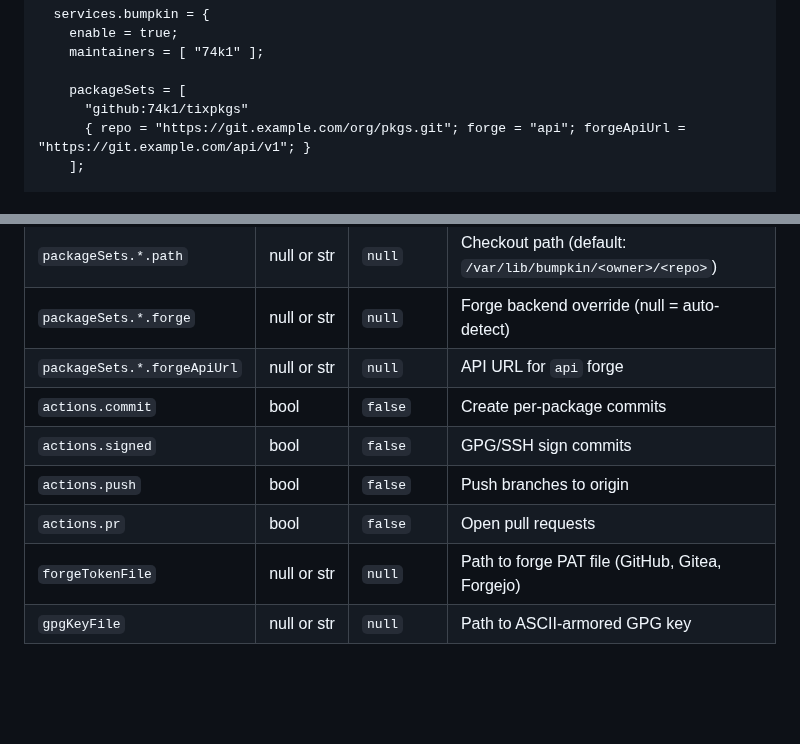
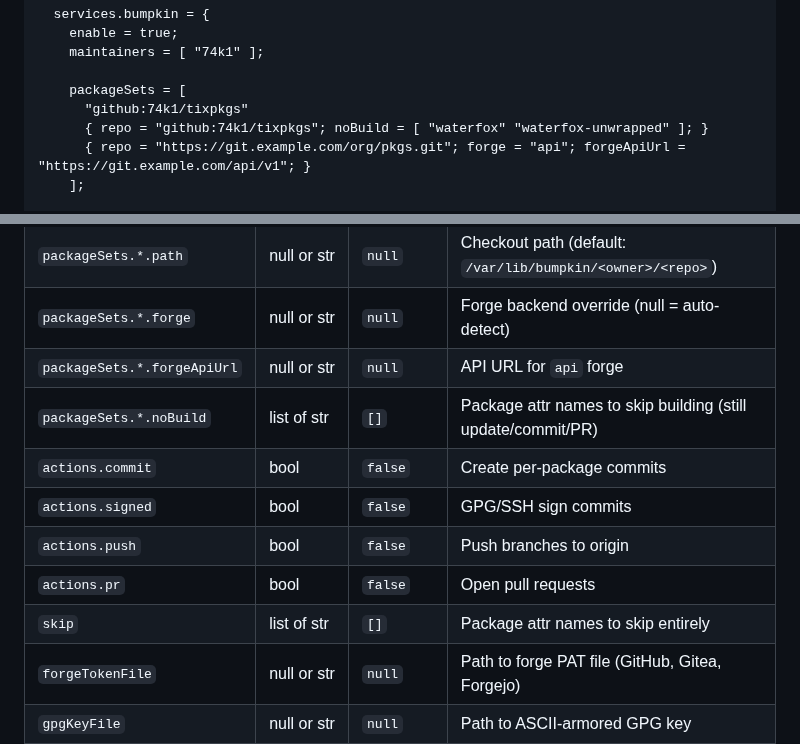
Before and after one commit to 74k1/bumpkin, a Markdown page: README.md, 2 parts joined by grey strips. Rendered like a GitHub page; blank space fills up the shorter version.

```diff
--- a/README.md
+++ b/README.md
@@ -57,6 +83,7 @@ Use `default` unless you need a custom bumpkin derivation:
 
     packageSets = [
       "github:74k1/tixpkgs"
+      { repo = "github:74k1/tixpkgs"; noBuild = [ "waterfox" "waterfox-unwrapped" ]; }
       { repo = "https://git.example.com/org/pkgs.git"; forge = "api"; forgeApiUrl = "https://git.example.com/api/v1"; }
     ];
 
@@ -95,10 +122,12 @@ Use `default` unless you need a custom bumpkin derivation:
 | `packageSets.*.path` | null or str | `null` | Checkout path (default: `/var/lib/bumpkin/<owner>/<repo>`) |
 | `packageSets.*.forge` | null or str | `null` | Forge backend override (null = auto-detect) |
 | `packageSets.*.forgeApiUrl` | null or str | `null` | API URL for `api` forge |
+| `packageSets.*.noBuild` | list of str | `[]` | Package attr names to skip building (still update/commit/PR) |
 | `actions.commit` | bool | `false` | Create per-package commits |
 | `actions.signed` | bool | `false` | GPG/SSH sign commits |
 | `actions.push` | bool | `false` | Push branches to origin |
 | `actions.pr` | bool | `false` | Open pull requests |
+| `skip` | list of str | `[]` | Package attr names to skip entirely |
 | `forgeTokenFile` | null or str | `null` | Path to forge PAT file (GitHub, Gitea, Forgejo) |
 | `gpgKeyFile` | null or str | `null` | Path to ASCII-armored GPG key |
 | `git.userName` | null or str | `null` | Git author name |
```
Also changed, not shown: other parts of README.md (+34 -6 lines), AGENTS.md (+38 -12 lines), .github/assets/bumpkin.png (added), 1 other file.
